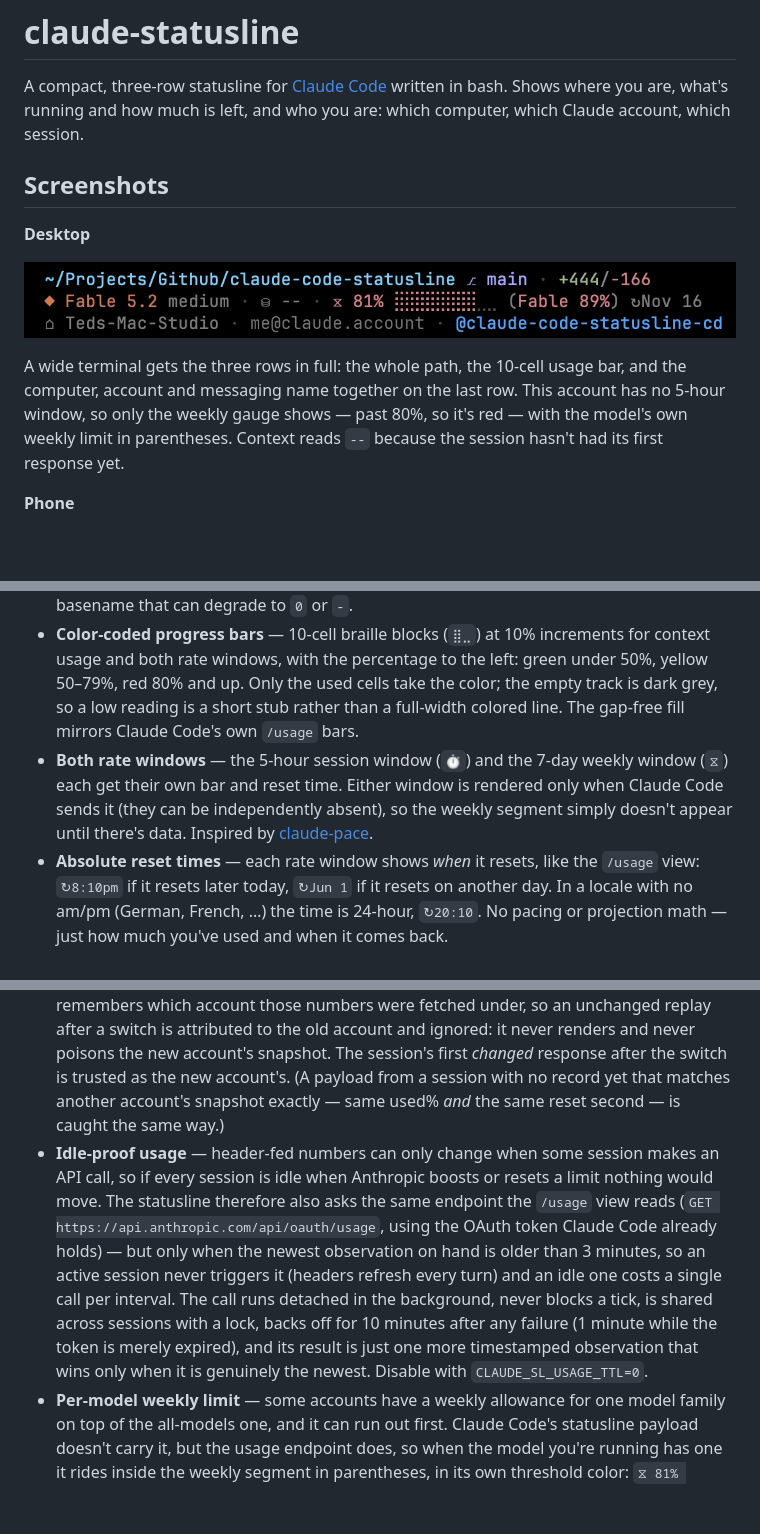
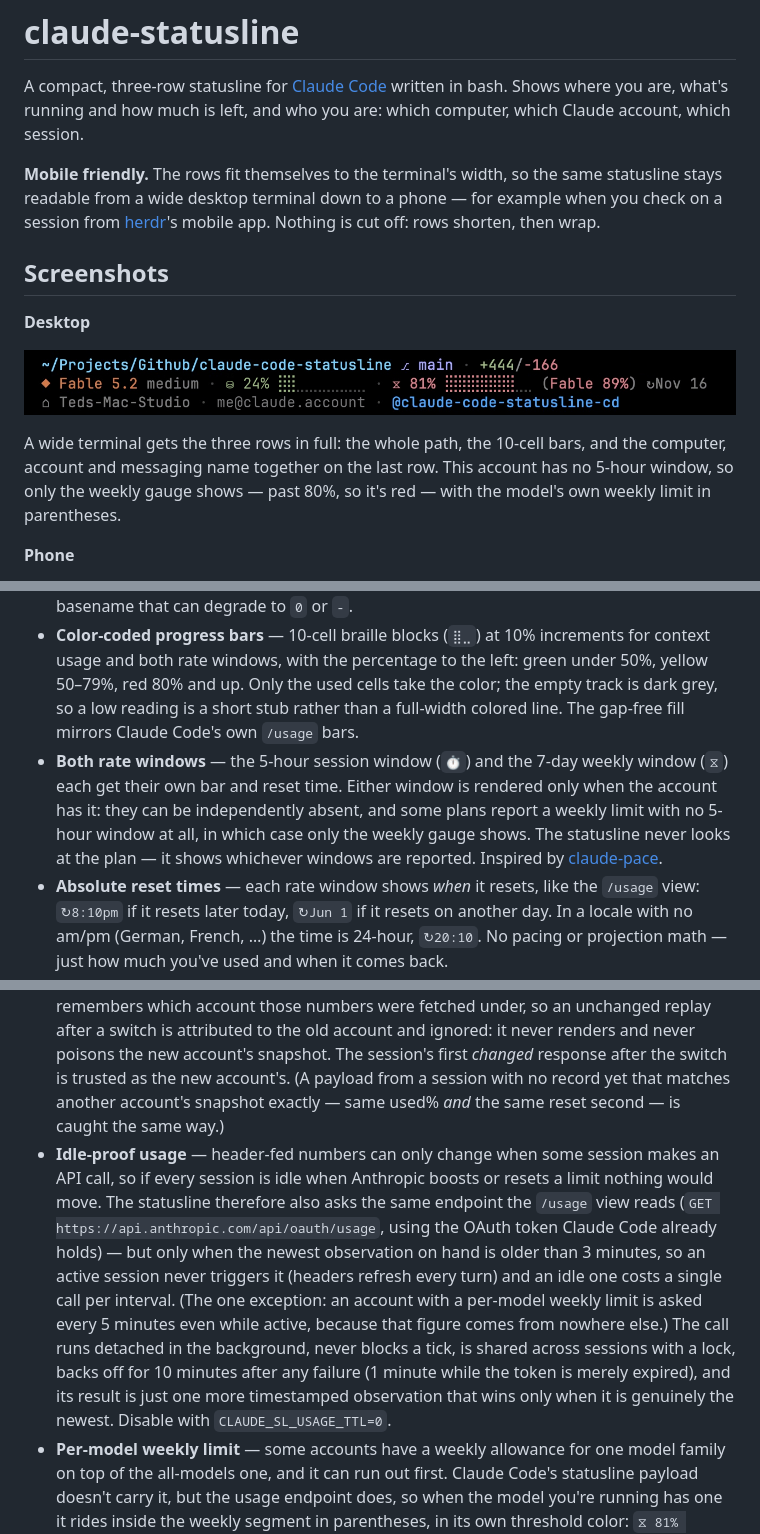
Before and after one commit to tedserbinski/claude-code-statusline, a Markdown page: README.md, 3 parts joined by grey strips. Rendered like a GitHub page; pictures changed too: screenshot.png; blank space fills up the shorter version.

```diff
--- a/README.md
+++ b/README.md
@@ -1,6 +1,8 @@
 # claude-statusline
 
 A compact, three-row statusline for [Claude Code](https://claude.com/claude-code) written in bash. Shows where you are, what's running and how much is left, and who you are: which computer, which Claude account, which session.
+
+**Mobile friendly.** The rows fit themselves to the terminal's width, so the same statusline stays readable from a wide desktop terminal down to a phone — for example when you check on a session from [herdr](https://herdr.dev)'s mobile app. Nothing is cut off: rows shorten, then wrap.
 
 ## Screenshots
 
@@ -8,7 +10,7 @@ A compact, three-row statusline for [Claude Code](https://claude.com/claude-code
 
 ![Three-row statusline in a desktop terminal: folder, branch and lines changed; then the model and effort, context, and the weekly usage bar with the model's own weekly limit in parentheses and the reset date; then the computer, the account and the session's messaging name](screenshot.png)
 
-A wide terminal gets the three rows in full: the whole path, the 10-cell usage bar, and the computer, account and messaging name together on the last row. This account has no 5-hour window, so only the weekly gauge shows — past 80%, so it's red — with the model's own weekly limit in parentheses. Context reads `--` because the session hasn't had its first response yet.
+A wide terminal gets the three rows in full: the whole path, the 10-cell bars, and the computer, account and messaging name together on the last row. This account has no 5-hour window, so only the weekly gauge shows — past 80%, so it's red — with the model's own weekly limit in parentheses.
 
 **Phone**
 
@@ -46,11 +49,11 @@ On a narrow terminal — a phone, a small split — the rows adapt instead of be
 - **Graceful degradation** — every element is conditional. If a field is missing from the input JSON (older Claude Code versions, pending data before the first API response, etc.), the section is silently skipped rather than showing `null` or `0`. A field of an unexpected *type* is treated the same way, one field at a time, so a payload change in a future Claude Code version can't blank the rest of the line. If `jq` itself can't be found, the statusline says so instead of rendering empty gauges.
 - **Worktree-aware location** — inside a linked git worktree, an `↳ wt-name` label sits between the directory and the branch (`~/repo ↳ wt-name ⎇ feat`); the main checkout shows just the directory and branch. The label is skipped when the folder already ends in that name (`~/…/worktree02 ⎇ feat`, not `~/…/worktree02 ↳ worktree02 ⎇ feat`). Detection is from the worktree's git-dir, so it works however the worktree was created, but the label is the checkout directory's own name — git's internal worktree id is a sanitized, de-duplicated basename that can degrade to `0` or `-`.
 - **Color-coded progress bars** — 10-cell braille blocks (`⣿⣀`) at 10% increments for context usage and both rate windows, with the percentage to the left: green under 50%, yellow 50–79%, red 80% and up. Only the used cells take the color; the empty track is dark grey, so a low reading is a short stub rather than a full-width colored line. The gap-free fill mirrors Claude Code's own `/usage` bars.
-- **Both rate windows** — the 5-hour session window (`⏱`) and the 7-day weekly window (`⧖`) each get their own bar and reset time. Either window is rendered only when Claude Code sends it (they can be independently absent), so the weekly segment simply doesn't appear until there's data. Inspired by [claude-pace](https://github.com/Astro-Han/claude-pace).
+- **Both rate windows** — the 5-hour session window (`⏱`) and the 7-day weekly window (`⧖`) each get their own bar and reset time. Either window is rendered only when the account has it: they can be independently absent, and some plans report a weekly limit with no 5-hour window at all, in which case only the weekly gauge shows. The statusline never looks at the plan — it shows whichever windows are reported. Inspired by [claude-pace](https://github.com/Astro-Han/claude-pace).
 - **Absolute reset times** — each rate window shows *when* it resets, like the `/usage` view: `↻8:10pm` if it resets later today, `↻Jun 1` if it resets on another day. In a locale with no am/pm (German, French, …) the time is 24-hour, `↻20:10`. No pacing or projection math — just how much you've used and when it comes back.
 - **Rate limits synced across sessions** — Claude Code only refreshes `rate_limits` after an API call, so a fresh session (or a fresh login) shows nothing and an idle session keeps replaying whatever it last saw — a window that already reset, a pegged 100%, the numbers from before a limit boost. Nothing in the payload says *when* those numbers were fetched, so the script measures it: a process only changes its rate limits when a new response arrives, so a value that differs from what that session reported on its previous tick was fetched now, and an unchanged value is a replay that keeps its original fetch time. Every session records what it last reported (per session id) and publishes its observation to a tiny shared file; every render shows whichever observation — this payload's or the shared file's — was fetched later. Freshness is never guessed from the numbers themselves (an earlier "usage only grows" rule pinned a spent window at 100% after Anthropic boosted the limit, while `/usage` showed 1%). A new session inherits the last-known usage and reset time immediately, a stale session re-syncs the moment any other session gets fresh data, and once a window's `resets_at` passes it rolls over to `0%` instead of freezing at its final stale value.
 - **Per-account rate limits** — rate limits belong to a Claude account, and `/login` switches every running session at once, so the shared snapshot is keyed by the account in `~/.claude.json`. Sessions started with different `CLAUDE_CONFIG_DIR`s are separate logins running side by side: each resolves its own account, and reads its own profile's token for the usage endpoint. Log into another account and the bars start clean (`⏱ --`) instead of showing the account you just left; log back in and that account's own last-known usage is restored immediately rather than waiting for the next API response. Claude Code keeps rate limits in memory per process, so sessions that were already running keep replaying the previous account's numbers until their next API call — the per-session record remembers which account those numbers were fetched under, so an unchanged replay after a switch is attributed to the old account and ignored: it never renders and never poisons the new account's snapshot. The session's first *changed* response after the switch is trusted as the new account's. (A payload from a session with no record yet that matches another account's snapshot exactly — same used% *and* the same reset second — is caught the same way.)
-- **Idle-proof usage** — header-fed numbers can only change when some session makes an API call, so if every session is idle when Anthropic boosts or resets a limit nothing would move. The statusline therefore also asks the same endpoint the `/usage` view reads (`GET https://api.anthropic.com/api/oauth/usage`, using the OAuth token Claude Code already holds) — but only when the newest observation on hand is older than 3 minutes, so an active session never triggers it (headers refresh every turn) and an idle one costs a single call per interval. The call runs detached in the background, never blocks a tick, is shared across sessions with a lock, backs off for 10 minutes after any failure (1 minute while the token is merely expired), and its result is just one more timestamped observation that wins only when it is genuinely the newest. Disable with `CLAUDE_SL_USAGE_TTL=0`.
+- **Idle-proof usage** — header-fed numbers can only change when some session makes an API call, so if every session is idle when Anthropic boosts or resets a limit nothing would move. The statusline therefore also asks the same endpoint the `/usage` view reads (`GET https://api.anthropic.com/api/oauth/usage`, using the OAuth token Claude Code already holds) — but only when the newest observation on hand is older than 3 minutes, so an active session never triggers it (headers refresh every turn) and an idle one costs a single call per interval. (The one exception: an account with a per-model weekly limit is asked every 5 minutes even while active, because that figure comes from nowhere else.) The call runs detached in the background, never blocks a tick, is shared across sessions with a lock, backs off for 10 minutes after any failure (1 minute while the token is merely expired), and its result is just one more timestamped observation that wins only when it is genuinely the newest. Disable with `CLAUDE_SL_USAGE_TTL=0`.
 - **Per-model weekly limit** — some accounts have a weekly allowance for one model family on top of the all-models one, and it can run out first. Claude Code's statusline payload doesn't carry it, but the usage endpoint does, so when the model you're running has one it rides inside the weekly segment in parentheses, in its own threshold color: `⧖ 81% ⣿⣿⣿⣿⣿⣿⣿⣿⣀⣀ (Fable 89%) ↻Nov 16`. The two normally reset together, so the one `↻` covers both; if the model's limit resets at a different time, that time is shown inside the parentheses. Because the endpoint is the only source, an account with such a limit is re-asked every 5 minutes even while active, so the figure can lag by up to that long.
 - **Clamped percentages** — context and rate usage can come off the wire fractionally over 100 when fully spent (rendering as `101%`); everything is clamped to 0–100. Rounding doesn't depend on the locale (`printf` rejects `42.6` where the decimal separator is a comma).
 - **Compact model name** — strips the `Claude ` prefix and collapses any `(1M context)` / `(200K context)` annotation to a bare size token, so `Claude Opus 4.7 (1M context)` shows as `Opus 4.7 1M` and `Claude Sonnet 4.6` as `Sonnet 4.6`.
```
Also changed, not shown: other parts of README.md (+8 -5 lines), 1 other file.
